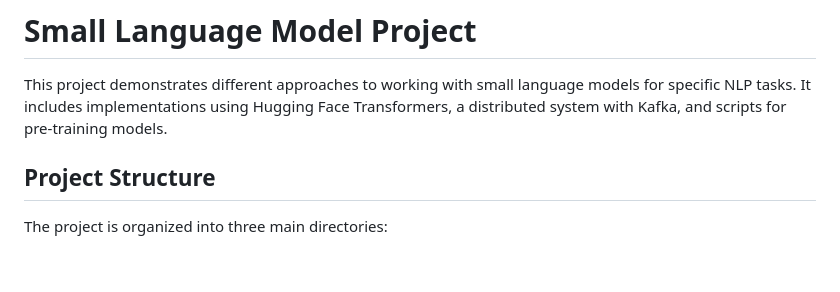
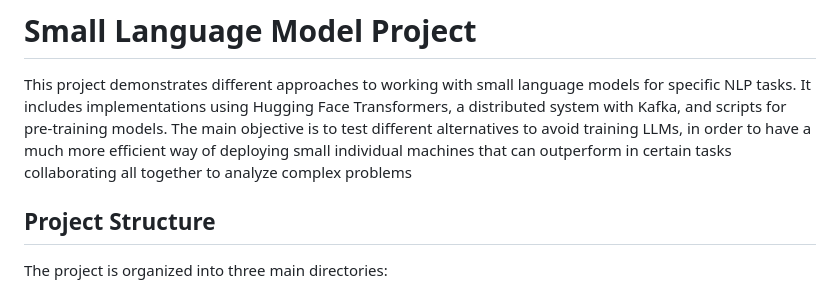
Before and after one commit to fersiguenza/distributed_llms, a Markdown page: Readme.md, the part around the change. GitHub-like rendering; blank space fills up the shorter version.

```diff
--- a/Readme.md
+++ b/Readme.md
@@ -2,6 +2,7 @@
 # Small Language Model Project
 
 This project demonstrates different approaches to working with small language models for specific NLP tasks. It includes implementations using Hugging Face Transformers, a distributed system with Kafka, and scripts for pre-training models.
+The main objective is to test different alternatives to avoid training LLMs, in order to have a much more efficient way of deploying small individual machines that can outperform in certain tasks collaborating all together to analyze complex problems
 
 ## Project Structure
 
```
